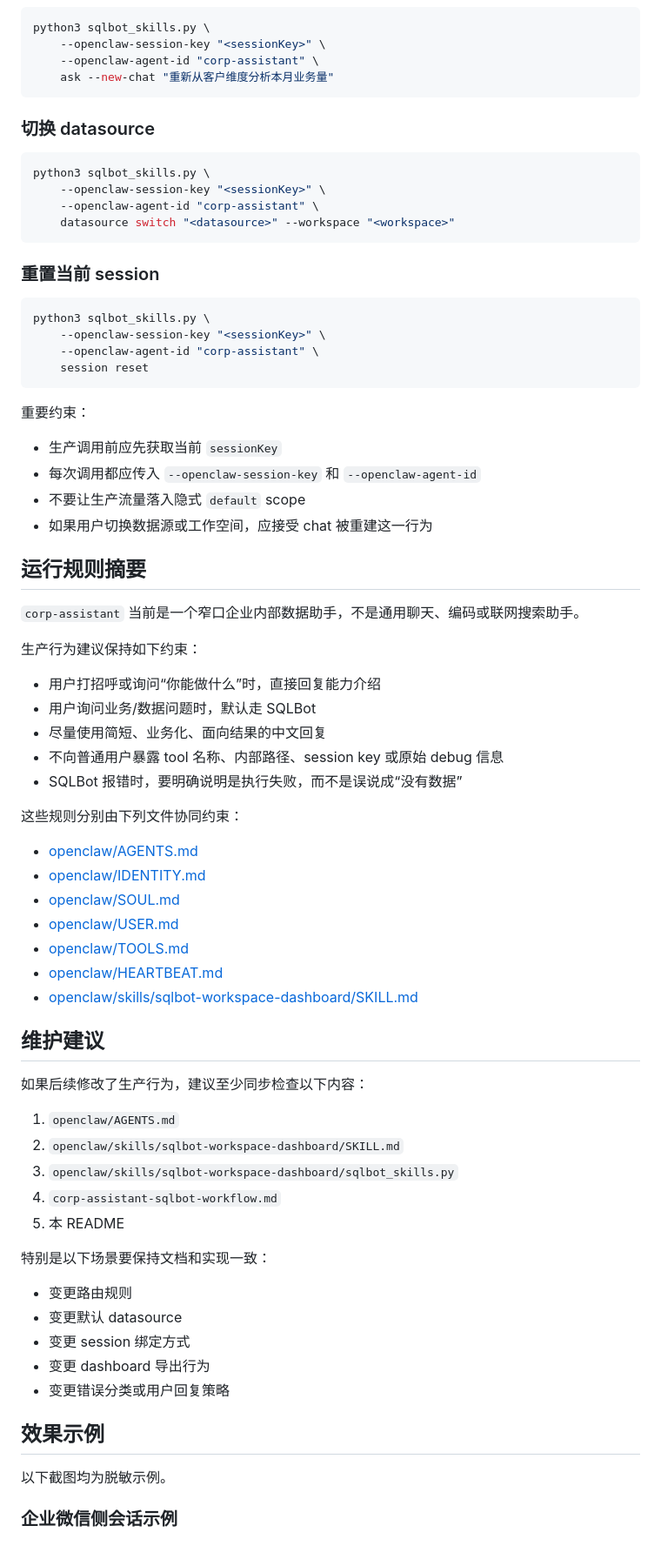
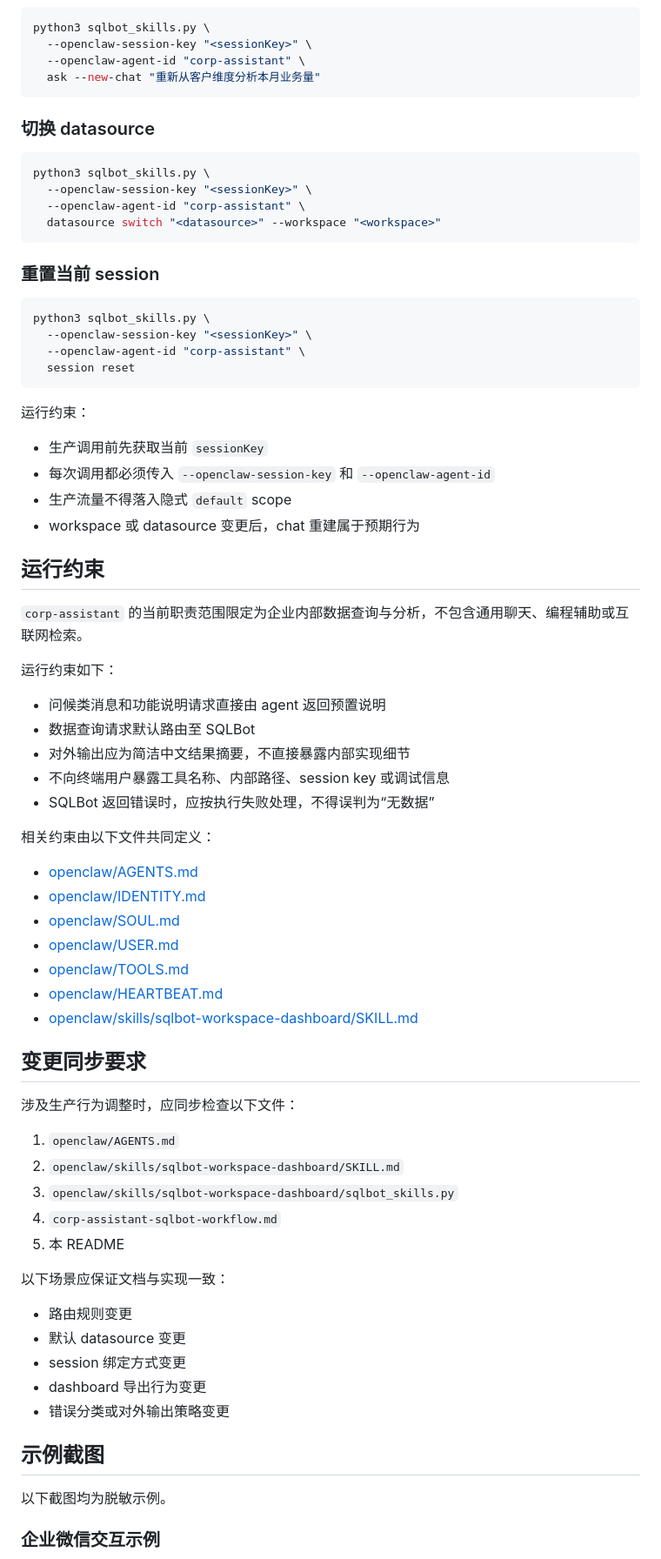
Before and after one commit to firo1603/WeCom_SQL_Assistant, a Markdown page: readme.md, the part around one of its changes. Shown at 87% size. Drawn GitHub-style.

````diff
--- a/readme.md
+++ b/readme.md
@@ -237,49 +241,49 @@ python3 sqlbot_skills.py \
 
 ```bash
 python3 sqlbot_skills.py \
-	--openclaw-session-key "<sessionKey>" \
-	--openclaw-agent-id "corp-assistant" \
-	ask --new-chat "重新从客户维度分析本月业务量"
+  --openclaw-session-key "<sessionKey>" \
+  --openclaw-agent-id "corp-assistant" \
+  ask --new-chat "重新从客户维度分析本月业务量"
 ```
 
 ### 切换 datasource
 
 ```bash
 python3 sqlbot_skills.py \
-	--openclaw-session-key "<sessionKey>" \
-	--openclaw-agent-id "corp-assistant" \
-	datasource switch "<datasource>" --workspace "<workspace>"
+  --openclaw-session-key "<sessionKey>" \
+  --openclaw-agent-id "corp-assistant" \
+  datasource switch "<datasource>" --workspace "<workspace>"
 ```
 
 ### 重置当前 session
 
 ```bash
 python3 sqlbot_skills.py \
-	--openclaw-session-key "<sessionKey>" \
-	--openclaw-agent-id "corp-assistant" \
-	session reset
+  --openclaw-session-key "<sessionKey>" \
+  --openclaw-agent-id "corp-assistant" \
+  session reset
 ```
 
-重要约束：
+运行约束：
 
-- 生产调用前应先获取当前 `sessionKey`
-- 每次调用都应传入 `--openclaw-session-key` 和 `--openclaw-agent-id`
-- 不要让生产流量落入隐式 `default` scope
-- 如果用户切换数据源或工作空间，应接受 chat 被重建这一行为
+- 生产调用前先获取当前 `sessionKey`
+- 每次调用都必须传入 `--openclaw-session-key` 和 `--openclaw-agent-id`
+- 生产流量不得落入隐式 `default` scope
+- workspace 或 datasource 变更后，chat 重建属于预期行为
 
-## 运行规则摘要
+## 运行约束
 
-`corp-assistant` 当前是一个窄口企业内部数据助手，不是通用聊天、编码或联网搜索助手。
+`corp-assistant` 的当前职责范围限定为企业内部数据查询与分析，不包含通用聊天、编程辅助或互联网检索。
 
-生产行为建议保持如下约束：
+运行约束如下：
 
-- 用户打招呼或询问“你能做什么”时，直接回复能力介绍
-- 用户询问业务/数据问题时，默认走 SQLBot
-- 尽量使用简短、业务化、面向结果的中文回复
-- 不向普通用户暴露 tool 名称、内部路径、session key 或原始 debug 信息
-- SQLBot 报错时，要明确说明是执行失败，而不是误说成“没有数据”
+- 问候类消息和功能说明请求直接由 agent 返回预置说明
+- 数据查询请求默认路由至 SQLBot
+- 对外输出应为简洁中文结果摘要，不直接暴露内部实现细节
+- 不向终端用户暴露工具名称、内部路径、session key 或调试信息
+- SQLBot 返回错误时，应按执行失败处理，不得误判为“无数据”
 
-这些规则分别由下列文件协同约束：
+相关约束由以下文件共同定义：
 
 - [openclaw/AGENTS.md](openclaw/AGENTS.md)
 - [openclaw/IDENTITY.md](openclaw/IDENTITY.md)
@@ -289,9 +293,9 @@ python3 sqlbot_skills.py \
 - [openclaw/HEARTBEAT.md](openclaw/HEARTBEAT.md)
 - [openclaw/skills/sqlbot-workspace-dashboard/SKILL.md](openclaw/skills/sqlbot-workspace-dashboard/SKILL.md)
 
-## 维护建议
+## 变更同步要求
 
-如果后续修改了生产行为，建议至少同步检查以下内容：
+涉及生产行为调整时，应同步检查以下文件：
 
 1. `openclaw/AGENTS.md`
 2. `openclaw/skills/sqlbot-workspace-dashboard/SKILL.md`
@@ -299,17 +303,17 @@ python3 sqlbot_skills.py \
 4. `corp-assistant-sqlbot-workflow.md`
 5. 本 README
 
-特别是以下场景要保持文档和实现一致：
+以下场景应保证文档与实现一致：
 
-- 变更路由规则
-- 变更默认 datasource
-- 变更 session 绑定方式
-- 变更 dashboard 导出行为
-- 变更错误分类或用户回复策略
+- 路由规则变更
+- 默认 datasource 变更
+- session 绑定方式变更
+- dashboard 导出行为变更
+- 错误分类或对外输出策略变更
 
-## 效果示例
+## 示例截图
 
 以下截图均为脱敏示例。
 
-### 企业微信侧会话示例
+### 企业微信交互示例
 
````
Also changed, not shown: other parts of readme.md (+120 -120 lines).
